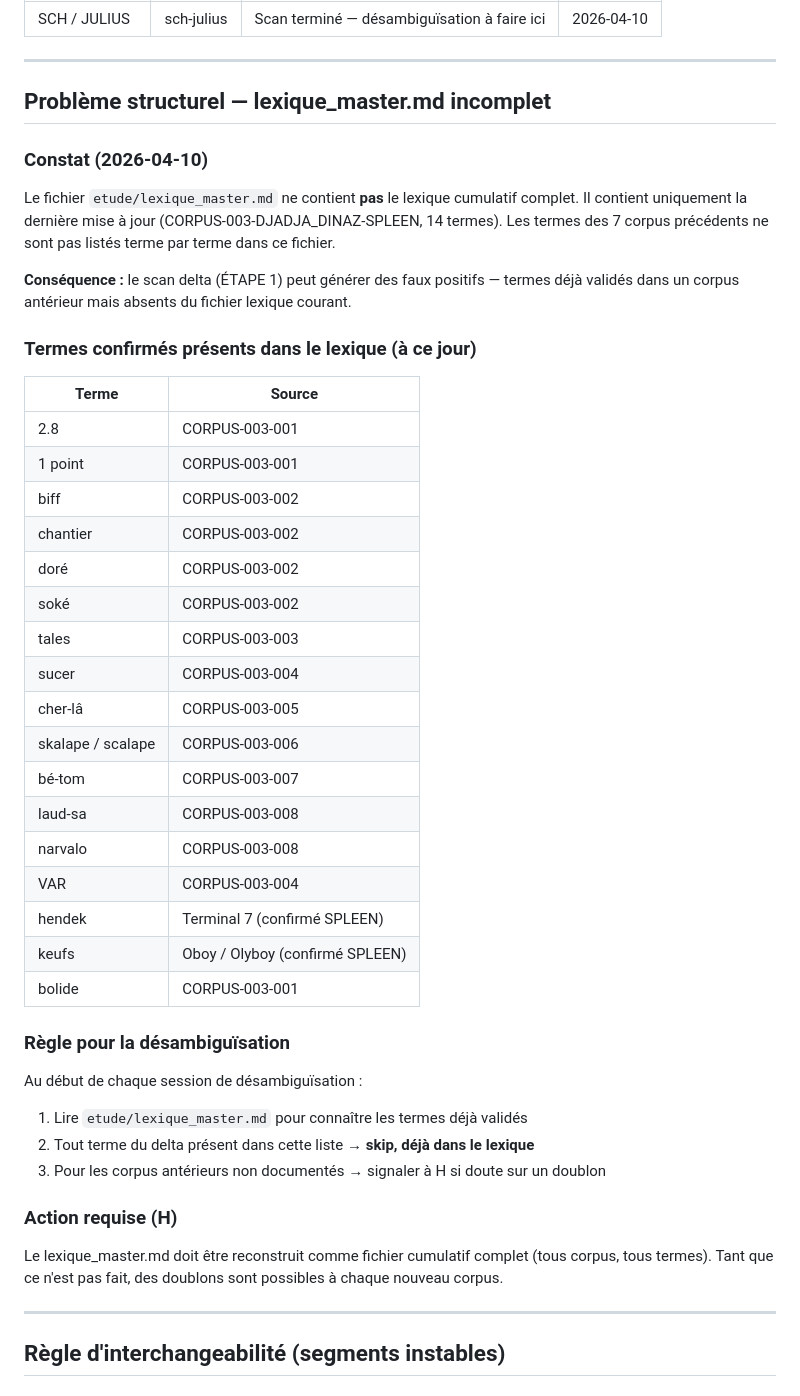
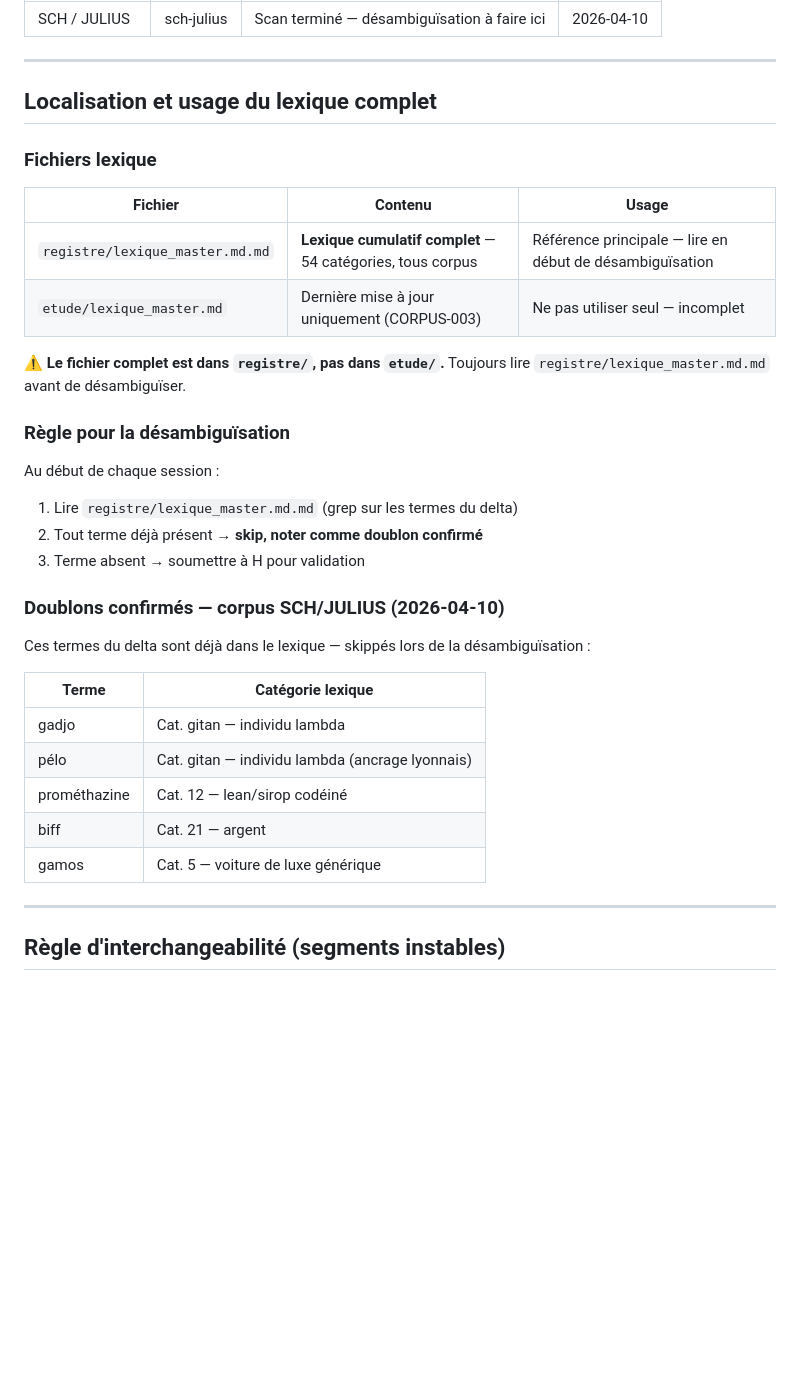
Before and after one commit to hdcodevibing/PC4, a Markdown page: MEMORY_FINAL.md, the part around the change. Drawn GitHub-style; blank space fills up the shorter version.

Commit message:
MEMORY — localisation lexique complet + doublons SCH/JULIUS identifiés
Lexique complet = registre/lexique_master.md.md (54 cat., tous corpus).
5 doublons confirmés dans le delta SCH/JULIUS : gadjo, pélo, prométhazine, biff, gamos.

https://claude.ai/code/session_01E4fhy2ikK9akMTarQ9fJpF

```diff
--- a/MEMORY_FINAL.md
+++ b/MEMORY_FINAL.md
@@ -126,46 +126,35 @@ Tout commit et push se fait sur la branche de travail désignée. La branche `ma
 
 ---
 
-## Problème structurel — lexique_master.md incomplet
+## Localisation et usage du lexique complet
 
-### Constat (2026-04-10)
+### Fichiers lexique
 
-Le fichier `etude/lexique_master.md` ne contient **pas** le lexique cumulatif complet. Il contient uniquement la dernière mise à jour (CORPUS-003-DJADJA_DINAZ-SPLEEN, 14 termes). Les termes des 7 corpus précédents ne sont pas listés terme par terme dans ce fichier.
+| Fichier | Contenu | Usage |
+|---------|---------|-------|
+| `registre/lexique_master.md.md` | **Lexique cumulatif complet** — 54 catégories, tous corpus | Référence principale — lire en début de désambiguïsation |
+| `etude/lexique_master.md` | Dernière mise à jour uniquement (CORPUS-003) | Ne pas utiliser seul — incomplet |
 
-**Conséquence :** le scan delta (ÉTAPE 1) peut générer des faux positifs — termes déjà validés dans un corpus antérieur mais absents du fichier lexique courant.
-
-### Termes confirmés présents dans le lexique (à ce jour)
-
-| Terme | Source |
-|-------|--------|
-| 2.8 | CORPUS-003-001 |
-| 1 point | CORPUS-003-001 |
-| biff | CORPUS-003-002 |
-| chantier | CORPUS-003-002 |
-| doré | CORPUS-003-002 |
-| soké | CORPUS-003-002 |
-| tales | CORPUS-003-003 |
-| sucer | CORPUS-003-004 |
-| cher-lâ | CORPUS-003-005 |
-| skalape / scalape | CORPUS-003-006 |
-| bé-tom | CORPUS-003-007 |
-| laud-sa | CORPUS-003-008 |
-| narvalo | CORPUS-003-008 |
-| VAR | CORPUS-003-004 |
-| hendek | Terminal 7 (confirmé SPLEEN) |
-| keufs | Oboy / Olyboy (confirmé SPLEEN) |
-| bolide | CORPUS-003-001 |
+⚠️ **Le fichier complet est dans `registre/`, pas dans `etude/`.** Toujours lire `registre/lexique_master.md.md` avant de désambiguïser.
 
 ### Règle pour la désambiguïsation
 
-Au début de chaque session de désambiguïsation :
-1. Lire `etude/lexique_master.md` pour connaître les termes déjà validés
-2. Tout terme du delta présent dans cette liste → **skip, déjà dans le lexique**
-3. Pour les corpus antérieurs non documentés → signaler à H si doute sur un doublon
+Au début de chaque session :
+1. Lire `registre/lexique_master.md.md` (grep sur les termes du delta)
+2. Tout terme déjà présent → **skip, noter comme doublon confirmé**
+3. Terme absent → soumettre à H pour validation
 
-### Action requise (H)
+### Doublons confirmés — corpus SCH/JULIUS (2026-04-10)
 
-Le lexique_master.md doit être reconstruit comme fichier cumulatif complet (tous corpus, tous termes). Tant que ce n'est pas fait, des doublons sont possibles à chaque nouveau corpus.
+Ces termes du delta sont déjà dans le lexique — skippés lors de la désambiguïsation :
+
+| Terme | Catégorie lexique |
+|-------|-------------------|
+| gadjo | Cat. gitan — individu lambda |
+| pélo | Cat. gitan — individu lambda (ancrage lyonnais) |
+| prométhazine | Cat. 12 — lean/sirop codéiné |
+| biff | Cat. 21 — argent |
+| gamos | Cat. 5 — voiture de luxe générique |
 
 ---
 
```
